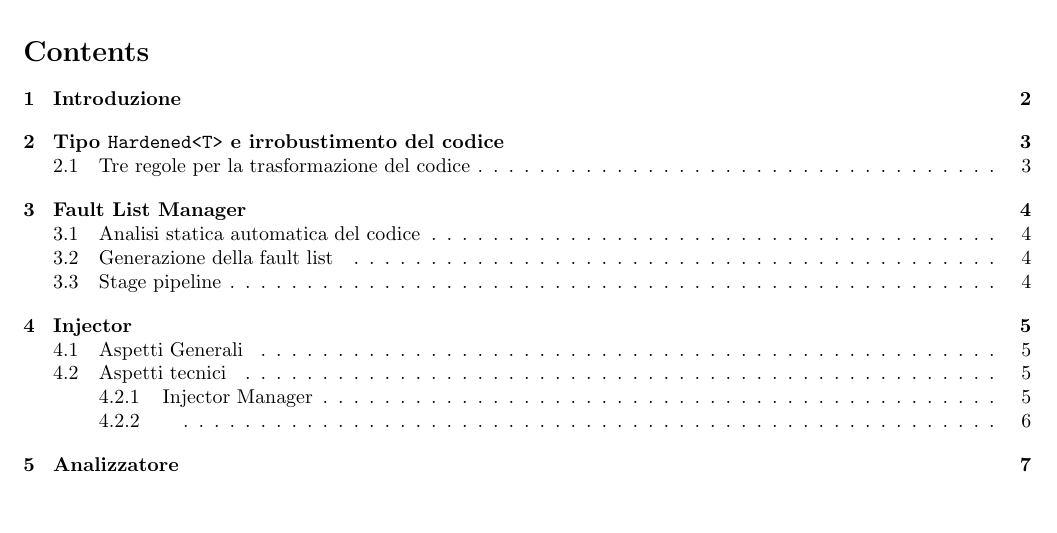
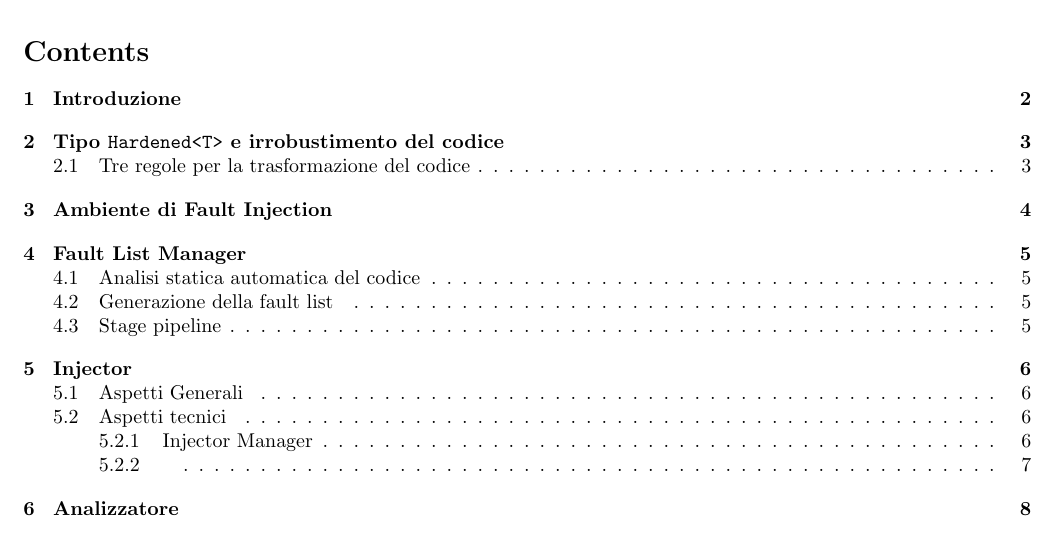
Before and after one commit to MattiaVi/fault_injection_pipeline, a LaTeX document (docs/dev_manual/main.tex, which reads docs/dev_manual/capitoli/FaultEnv.tex): part of page 1 of 8 before the commit and part of page 1 of 9 after it, cut so that both start at the same text. Compiled offline with pdfLaTeX.

Commit message:
Introduction ended

```diff
--- /dev/null
+++ b/docs/dev_manual/capitoli/FaultEnv.tex
@@ -0,0 +1 @@
+\section{Ambiente di Fault Injection}
```
Also changed, not shown: docs/dev_manual/main.tex (+1 -0 lines), docs/dev_manual/main.pdf.
